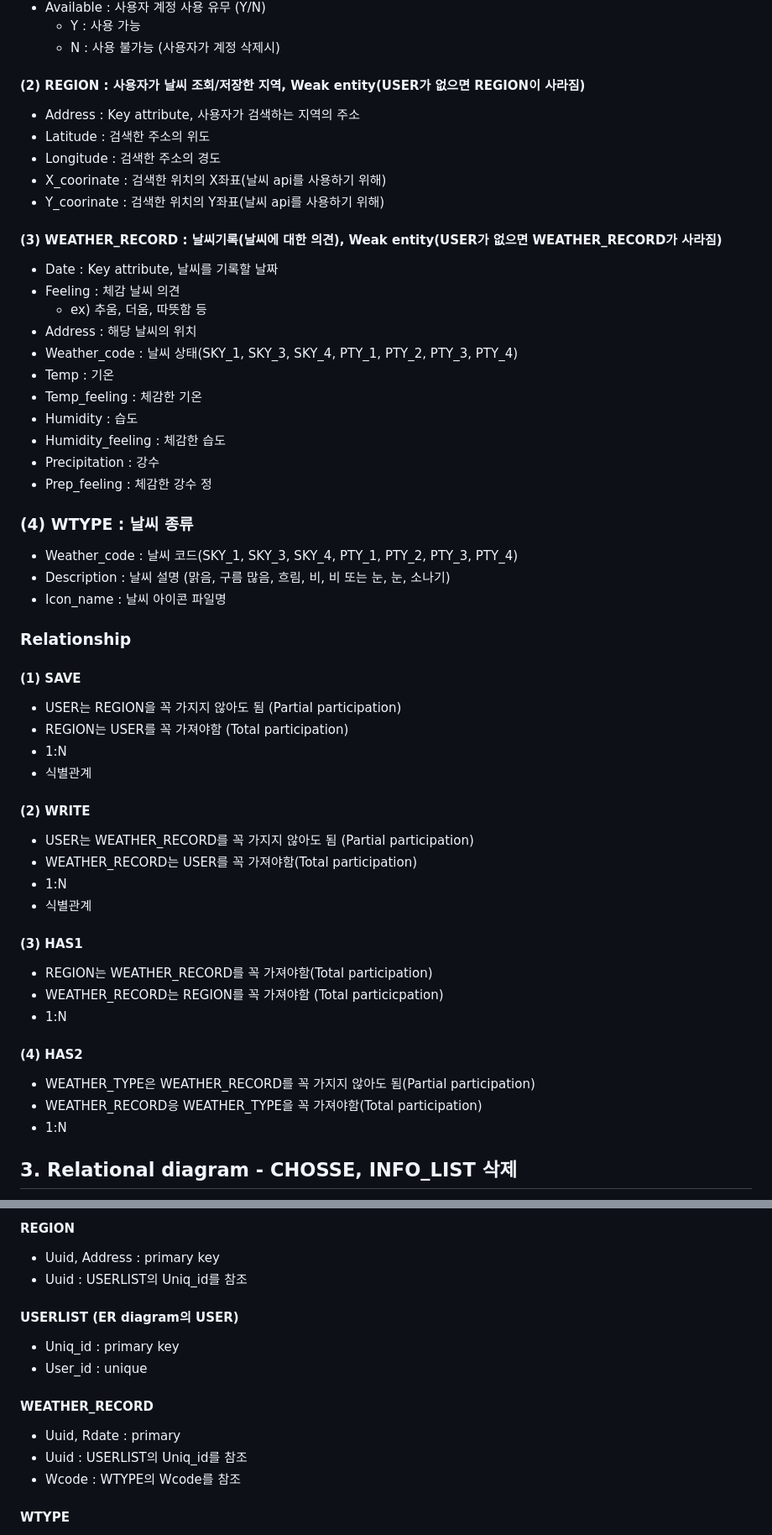
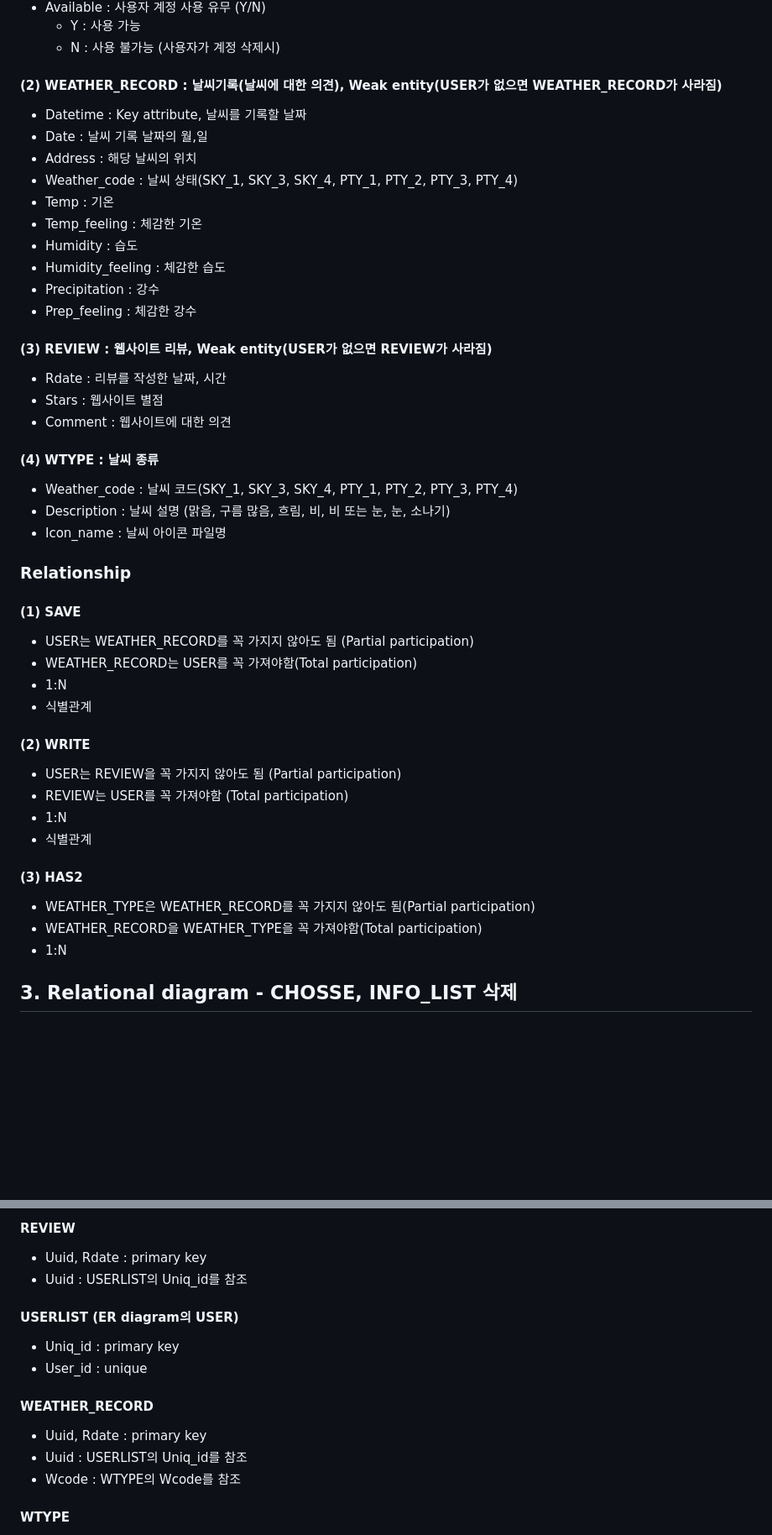
Before and after one commit to sounimul/My-Weather-v1.0, a Markdown page: DB/README.md, 2 parts joined by grey strips. Shown: that part at 84% size. Drawn GitHub-style; blank space fills up the shorter version.

```diff
--- a/DB/README.md
+++ b/DB/README.md
@@ -30,17 +32,9 @@
     - Y : 사용 가능
     - N : 사용 불가능 (사용자가 계정 삭제시)
 
-#### (2) REGION : 사용자가 날씨 조회/저장한 지역, Weak entity(USER가 없으면 REGION이 사라짐)
-- Address : Key attribute, 사용자가 검색하는 지역의 주소
-- Latitude : 검색한 주소의 위도
-- Longitude : 검색한 주소의 경도
-- X_coorinate : 검색한 위치의 X좌표(날씨 api를 사용하기 위해)
-- Y_coorinate : 검색한 위치의 Y좌표(날씨 api를 사용하기 위해)
-
-#### (3) WEATHER_RECORD : 날씨기록(날씨에 대한 의견), Weak entity(USER가 없으면 WEATHER_RECORD가 사라짐)
-- Date : Key attribute, 날씨를 기록할 날짜
-- Feeling : 체감 날씨 의견
-    - ex) 추움, 더움, 따뜻함 등
+#### (2) WEATHER_RECORD : 날씨기록(날씨에 대한 의견), Weak entity(USER가 없으면 WEATHER_RECORD가 사라짐)
+- Datetime : Key attribute, 날씨를 기록할 날짜
+- Date : 날씨 기록 날짜의 월,일
 - Address : 해당 날씨의 위치
 - Weather_code : 날씨 상태(SKY_1, SKY_3, SKY_4, PTY_1, PTY_2, PTY_3, PTY_4)
 - Temp : 기온
@@ -48,34 +42,35 @@
 - Humidity : 습도
 - Humidity_feeling : 체감한 습도
 - Precipitation : 강수
-- Prep_feeling : 체감한 강수 정
+- Prep_feeling : 체감한 강수
 
-### (4) WTYPE : 날씨 종류
+#### (3) REVIEW : 웹사이트 리뷰, Weak entity(USER가 없으면 REVIEW가 사라짐)
+- Rdate : 리뷰를 작성한 날짜, 시간
+- Stars : 웹사이트 별점
+- Comment : 웹사이트에 대한 의견
+
+#### (4) WTYPE : 날씨 종류
 - Weather_code : 날씨 코드(SKY_1, SKY_3, SKY_4, PTY_1, PTY_2, PTY_3, PTY_4)
 - Description : 날씨 설명 (맑음, 구름 많음, 흐림, 비, 비 또는 눈, 눈, 소나기)
 - Icon_name : 날씨 아이콘 파일명
 
 ### Relationship
+
 #### (1) SAVE
-- USER는 REGION을 꼭 가지지 않아도 됨 (Partial participation)
-- REGION는 USER를 꼭 가져야함 (Total participation)
-- 1:N
-- 식별관계
-
-#### (2) WRITE
 - USER는 WEATHER_RECORD를 꼭 가지지 않아도 됨 (Partial participation)
 - WEATHER_RECORD는 USER를 꼭 가져야함(Total participation)
 - 1:N
 - 식별관계
 
-#### (3) HAS1
-- REGION는 WEATHER_RECORD를 꼭 가져야함(Total participation)
-- WEATHER_RECORD는 REGION를 꼭 가져야함 (Total particicpation)
+#### (2) WRITE
+- USER는 REVIEW을 꼭 가지지 않아도 됨 (Partial participation)
+- REVIEW는 USER를 꼭 가져야함 (Total participation)
 - 1:N
+- 식별관계
 
-#### (4) HAS2
+#### (3) HAS2
 - WEATHER_TYPE은 WEATHER_RECORD를 꼭 가지지 않아도 됨(Partial participation)
-- WEATHER_RECORD응 WEATHER_TYPE을 꼭 가져야함(Total participation)
+- WEATHER_RECORD을 WEATHER_TYPE을 꼭 가져야함(Total participation)
 - 1:N
 
 
@@ -85,7 +80,8 @@
 
 
-#### REGION
-- Uuid, Address : primary key
+
+#### REVIEW
+- Uuid, Rdate : primary key
 - Uuid : USERLIST의 Uniq_id를 참조
 
 #### USERLIST (ER diagram의 USER)
@@ -93,7 +89,7 @@
 - User_id : unique
 
 #### WEATHER_RECORD
-- Uuid, Rdate : primary
+- Uuid, Rdate : primary key
 - Uuid : USERLIST의 Uniq_id를 참조
 - Wcode : WTYPE의 Wcode를 참조
 
```
Also changed, not shown: other parts of DB/README.md (+4 -2 lines).
